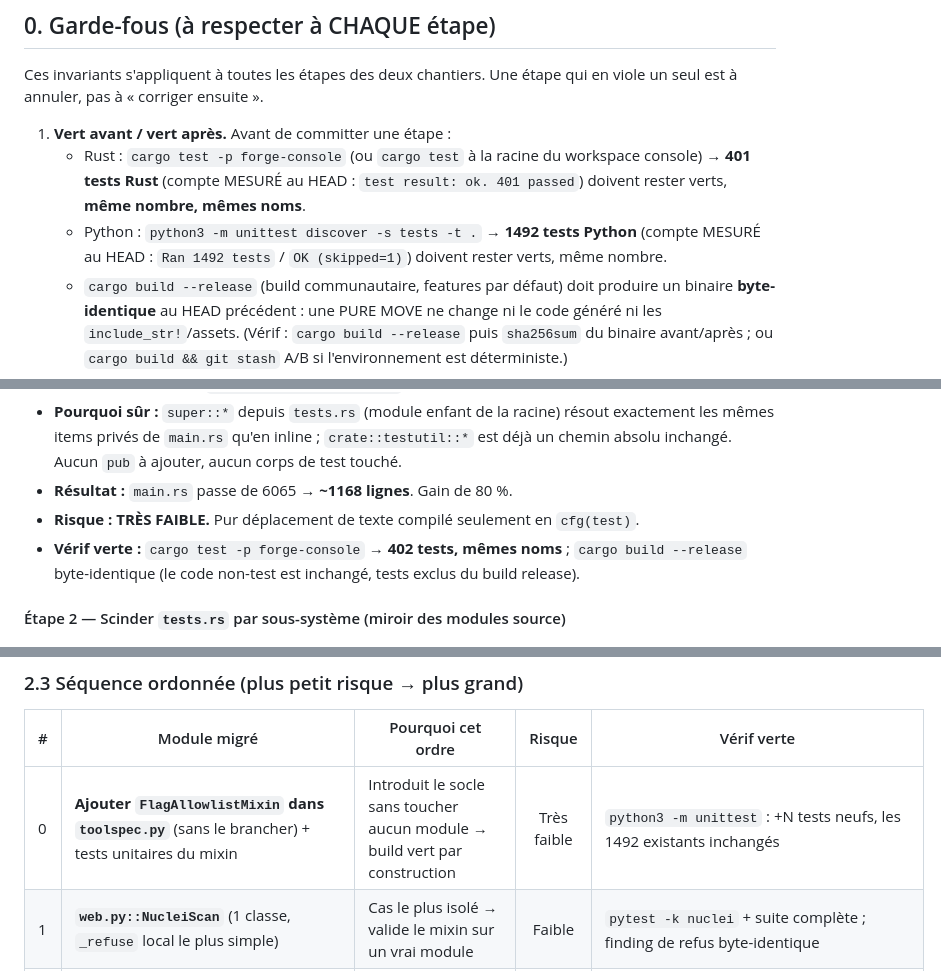
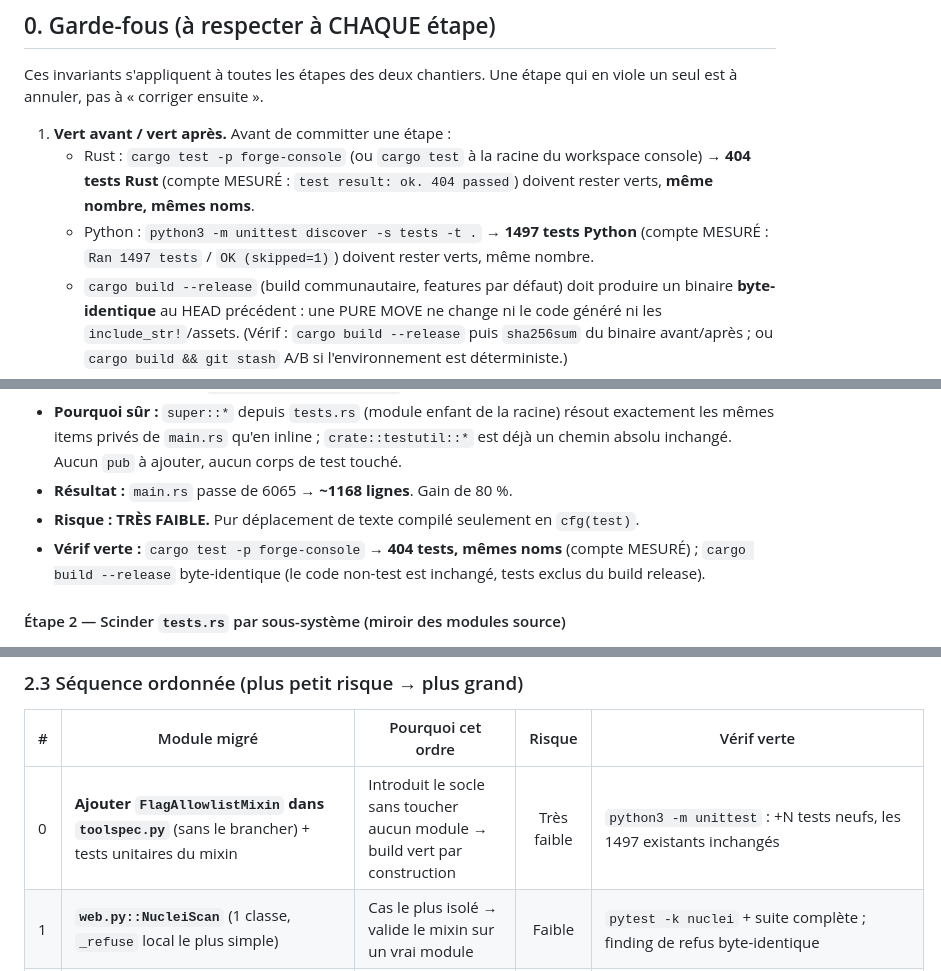
Before and after one commit to guatxlabs/forge, a Markdown page: docs/ARCHITECTURE_REFACTOR_PLAN.md, 3 parts joined by grey strips. Drawn GitHub-style.

```diff
--- a/docs/ARCHITECTURE_REFACTOR_PLAN.md
+++ b/docs/ARCHITECTURE_REFACTOR_PLAN.md
@@ -28,10 +28,10 @@ seul est à annuler, pas à « corriger ensuite ».
 
 1. **Vert avant / vert après.** Avant de committer une étape :
    - Rust : `cargo test -p forge-console` (ou `cargo test` à la racine du workspace console)
-     → **401 tests Rust** (compte MESURÉ au HEAD : `test result: ok. 401 passed`) doivent rester verts,
+     → **404 tests Rust** (compte MESURÉ : `test result: ok. 404 passed`) doivent rester verts,
      **même nombre, mêmes noms**.
-   - Python : `python3 -m unittest discover -s tests -t .` → **1492 tests Python** (compte MESURÉ au
-     HEAD : `Ran 1492 tests` / `OK (skipped=1)`) doivent rester verts, même nombre.
+   - Python : `python3 -m unittest discover -s tests -t .` → **1497 tests Python** (compte MESURÉ :
+     `Ran 1497 tests` / `OK (skipped=1)`) doivent rester verts, même nombre.
    - `cargo build --release` (build communautaire, features par défaut) doit produire un binaire
      **byte-identique** au HEAD précédent : une PURE MOVE ne change ni le code généré ni les
      `include_str!`/assets. (Vérif : `cargo build --release` puis `sha256sum` du binaire
@@ -102,7 +102,7 @@ ne fait que **~1168 lignes**, dont la seule vraie « fonction-dieu » interne es
   absolu inchangé. Aucun `pub` à ajouter, aucun corps de test touché.
 - **Résultat :** `main.rs` passe de 6065 → **~1168 lignes**. Gain de 80 %.
 - **Risque : TRÈS FAIBLE.** Pur déplacement de texte compilé seulement en `cfg(test)`.
-- **Vérif verte :** `cargo test -p forge-console` → **402 tests, mêmes noms** ; `cargo build
+- **Vérif verte :** `cargo test -p forge-console` → **404 tests, mêmes noms** (compte MESURÉ) ; `cargo build
   --release` byte-identique (le code non-test est inchangé, tests exclus du build release).
 
 #### Étape 2 — Scinder `tests.rs` par sous-système (miroir des modules source)
@@ -259,7 +259,7 @@ class FlagAllowlistMixin:
 
 | # | Module migré | Pourquoi cet ordre | Risque | Vérif verte |
 |---|--------------|--------------------|:------:|-------------|
-| 0 | **Ajouter `FlagAllowlistMixin` dans `toolspec.py`** (sans le brancher) + tests unitaires du mixin | Introduit le socle sans toucher aucun module → build vert par construction | Très faible | `python3 -m unittest` : +N tests neufs, les 1492 existants inchangés |
+| 0 | **Ajouter `FlagAllowlistMixin` dans `toolspec.py`** (sans le brancher) + tests unitaires du mixin | Introduit le socle sans toucher aucun module → build vert par construction | Très faible | `python3 -m unittest` : +N tests neufs, les 1497 existants inchangés |
 | 1 | **`web.py::NucleiScan`** (1 classe, `_refuse` local le plus simple) | Cas le plus isolé → valide le mixin sur un vrai module | Faible | `pytest -k nuclei` + suite complète ; finding de refus byte-identique |
 | 2 | **`recon.py::HttpxFingerprint` puis `NmapServices`** (2 classes, `_refuse` dupliqué ×2) | Élimine la duplication la plus flagrante ; deux classes ⇒ deux commits | Faible | tests `recon`/`module_routes_do_not_conflict` |
 | 3 | **`origin.py::SubfinderEnum`** (gate en 2 points : preview + fire) | Vérifie que le mixin couvre le double appel `check_extra_args` | Faible | tests `origin`/exposure |
```
Also changed, not shown: README.md (+2 -2 lines), docs/GETTING_STARTED.md (+2 -2 lines).
